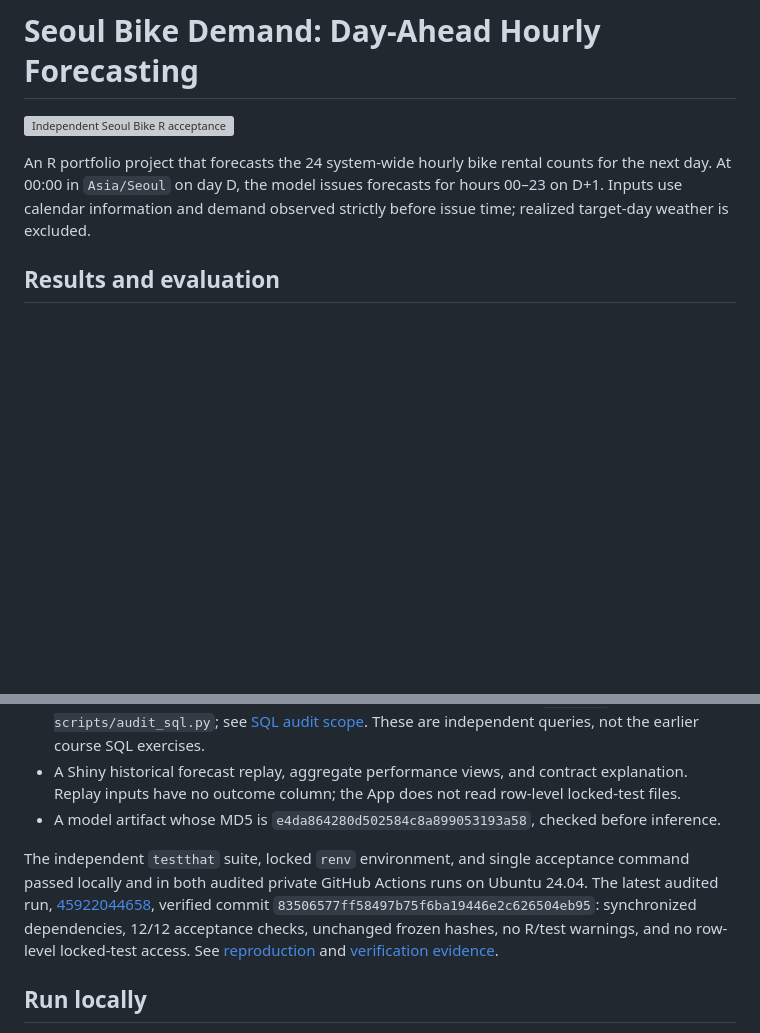
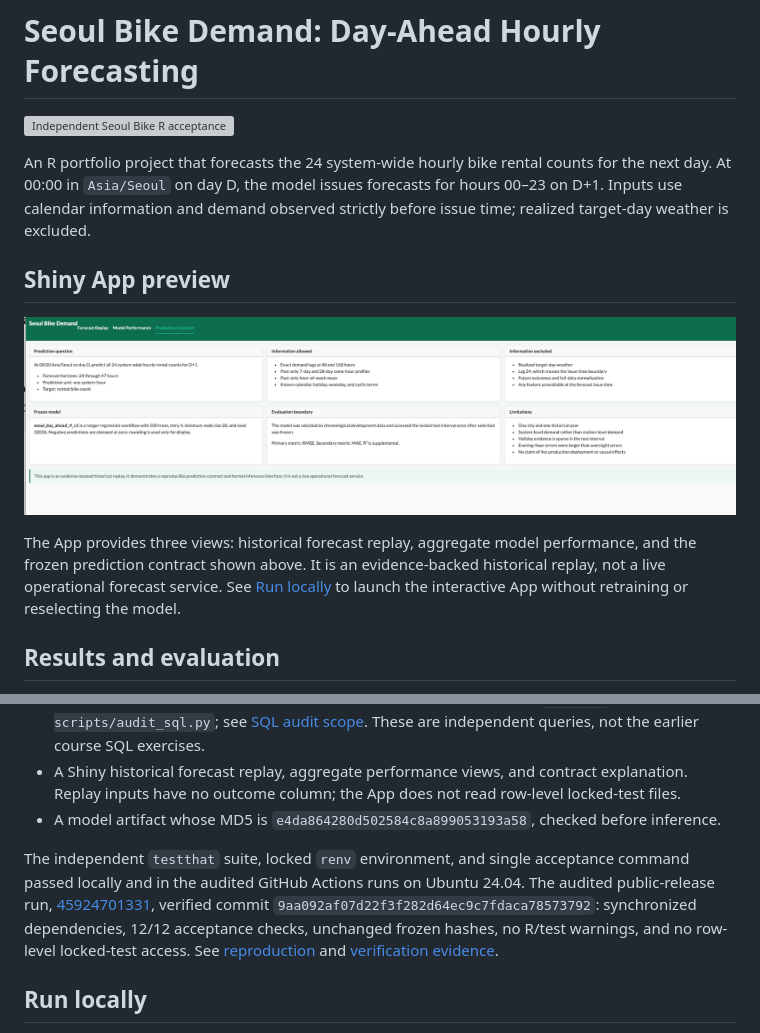
Before and after one commit to betteryum/seoul-bike-demand, a Markdown page: README.md, 2 parts joined by grey strips. Rendered like a GitHub page; pictures changed too: docs/images/shiny-prediction-contract.png (added); blank space fills up the shorter version; grey boxes are pictures that could not be loaded.

Commit message:
docs: show Shiny App preview in README

```diff
--- a/README.md
+++ b/README.md
@@ -3,6 +3,12 @@
 [![Independent Seoul Bike R acceptance](https://github.com/betteryum/seoul-bike-demand/actions/workflows/phase5_acceptance.yml/badge.svg?branch=main&event=push)](https://github.com/betteryum/seoul-bike-demand/actions/workflows/phase5_acceptance.yml)
 
 An R portfolio project that forecasts the 24 system-wide hourly bike rental counts for the next day. At 00:00 in `Asia/Seoul` on day D, the model issues forecasts for hours 00–23 on D+1. Inputs use calendar information and demand observed strictly before issue time; realized target-day weather is excluded.
+
+## Shiny App preview
+
+![Seoul Bike Demand Shiny App showing the prediction contract](docs/images/shiny-prediction-contract.png)
+
+The App provides three views: historical forecast replay, aggregate model performance, and the frozen prediction contract shown above. It is an evidence-backed historical replay, not a live operational forecast service. See [Run locally](#run-locally) to launch the interactive App without retraining or reselecting the model.
 
 ## Results and evaluation
 
@@ -35,7 +41,7 @@ Missing dates and partial days are excluded by the eligibility contract. The hol
 - A Shiny historical forecast replay, aggregate performance views, and contract explanation. Replay inputs have no outcome column; the App does not read row-level locked-test files.
 - A model artifact whose MD5 is `e4da864280d502584c8a899053193a58`, checked before inference.
 
-The independent `testthat` suite, locked `renv` environment, and single acceptance command passed locally and in both audited private GitHub Actions runs on Ubuntu 24.04. The latest audited run, [45922044658](https://github.com/betteryum/seoul-bike-demand/actions/runs/45922044658), verified commit `83506577ff58497b75f6ba19446e2c626504eb95`: synchronized dependencies, 12/12 acceptance checks, unchanged frozen hashes, no R/test warnings, and no row-level locked-test access. See [reproduction](docs/reproduction.md) and [verification evidence](docs/verification.md).
+The independent `testthat` suite, locked `renv` environment, and single acceptance command passed locally and in the audited GitHub Actions runs on Ubuntu 24.04. The audited public-release run, [45924701331](https://github.com/betteryum/seoul-bike-demand/actions/runs/45924701331), verified commit `9aa092af07d22f3f282d64ec9c7fdaca78573792`: synchronized dependencies, 12/12 acceptance checks, unchanged frozen hashes, no R/test warnings, and no row-level locked-test access. See [reproduction](docs/reproduction.md) and [verification evidence](docs/verification.md).
 
 ## Run locally
 
```
